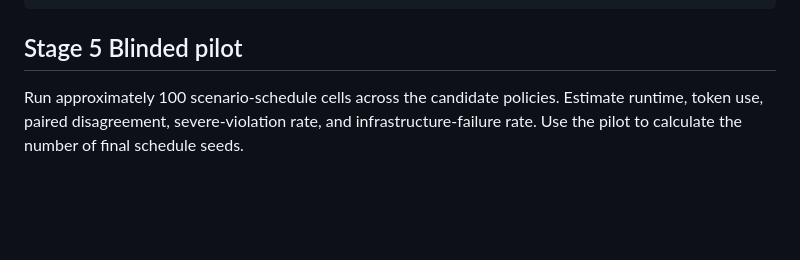
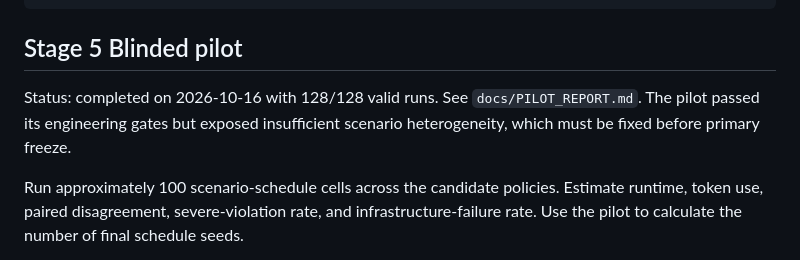
Before and after one commit to vnigoated/programming_, a Markdown page: docs/EXPERIMENT_RUNBOOK.md, the part around the change. GitHub-like rendering; blank space fills up the shorter version.

Commit message:
Record exploratory pilot results and primary gates

```diff
--- a/docs/EXPERIMENT_RUNBOOK.md
+++ b/docs/EXPERIMENT_RUNBOOK.md
@@ -62,6 +62,10 @@ txnagentbench analyze --output "$ARTIFACT_ROOT/domain-model-smoke"
 
 ## Stage 5 Blinded pilot
 
+Status: completed on 2026-10-16 with 128/128 valid runs. See `docs/PILOT_REPORT.md`. The pilot
+passed its engineering gates but exposed insufficient scenario heterogeneity, which must be fixed
+before primary freeze.
+
 Run approximately 100 scenario-schedule cells across the candidate policies. Estimate runtime, token use, paired disagreement, severe-violation rate, and infrastructure-failure rate. Use the pilot to calculate the number of final schedule seeds.
 
 Pilot data must be stored separately from the primary experiment and excluded from primary confirmatory estimates.
```
Also changed, not shown: docs/PILOT_REPORT.md (added, +80 -0 lines).
